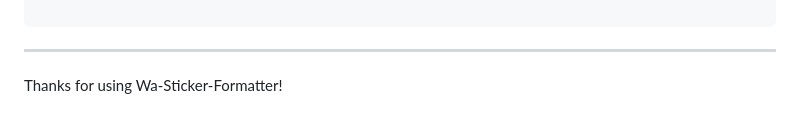
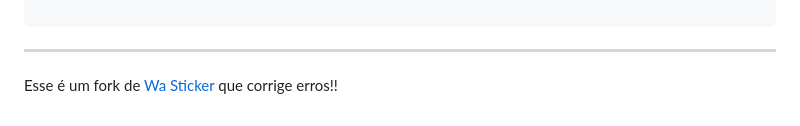
Before and after one commit to Silvioerick/wa-sticker, a Markdown page: README.md, the part around the change. Drawn GitHub-style.

Commit message:
(doc) alert

````diff
--- a/README.md
+++ b/README.md
@@ -189,4 +189,4 @@ metadata = await Sticker.extractMetadata(sticker)
 ```
 
 ---
-Thanks for using Wa-Sticker-Formatter!
+Esse é um fork de [Wa Sticker](https://github.com/AlenVelocity/wa-sticker-formatter.git) que corrige erros!!
````
